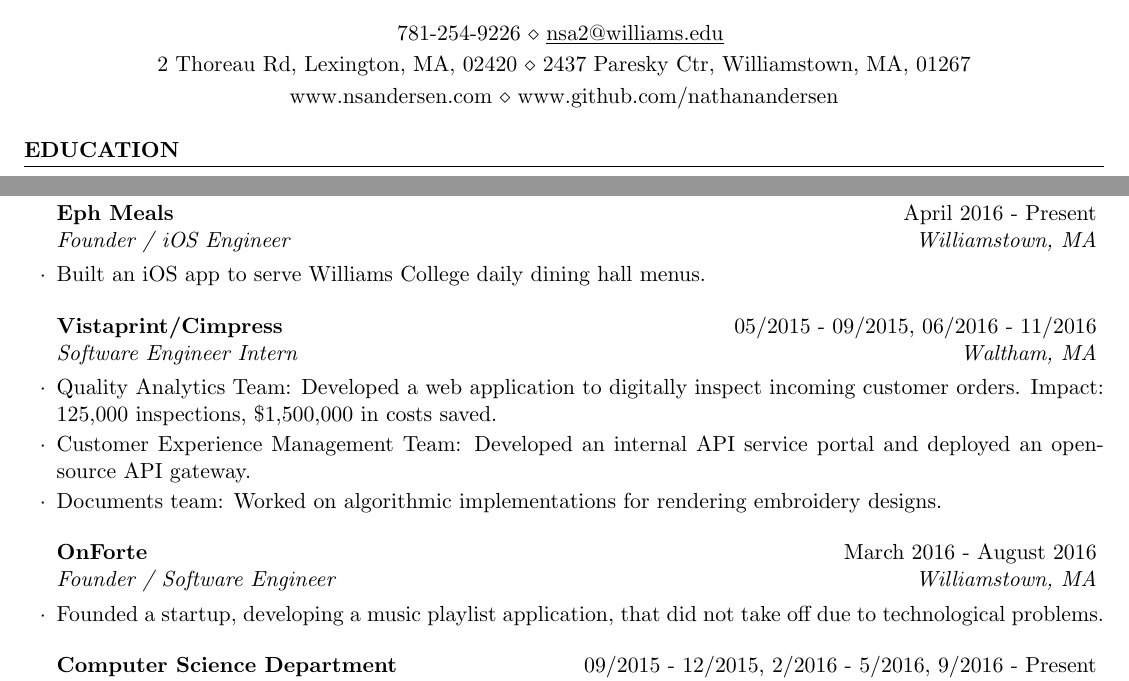
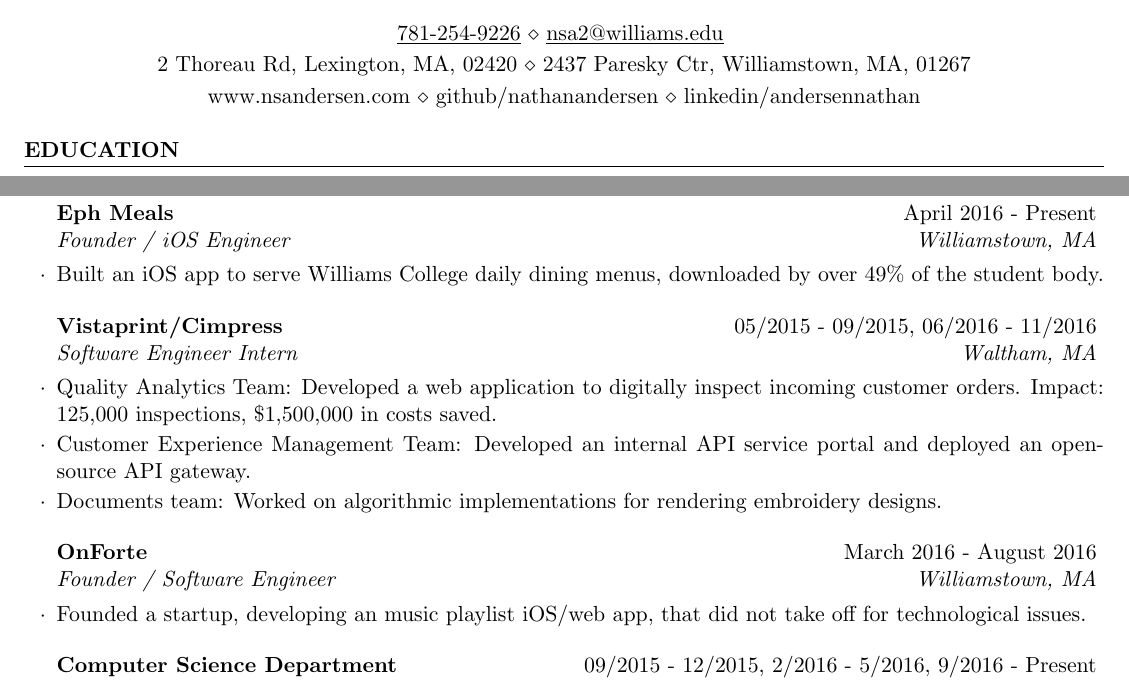
Before and after one commit to nathanandersen/resume, a LaTeX CV (NathanAndersen_Resume.tex): two parts of the page, joined at a grey line, cut so that both start at the same text. Compiled offline with pdfLaTeX.

Commit message:
Updated Eph Meals.

```diff
--- a/NathanAndersen_Resume.tex
+++ b/NathanAndersen_Resume.tex
@@ -27,8 +27,8 @@
 \name{Nathan Andersen} % Your name
 %\address{2 Thoreau Rd \\ Lexington, MA, 02420} % Your address
 \address{2 Thoreau Rd, Lexington, MA, 02420 \\ 2437 Paresky Ctr, Williamstown, MA, 01267} % Your secondary addess (optional)
-\address{www.nsandersen.com \\ www.github.com/nathanandersen}
-\address{781-254-9226 \\ \underline{nsa2@williams.edu} } % Your phone number and email
+\address{www.nsandersen.com \\ github/nathanandersen \\ linkedin/andersennathan}
+\address{\underline{781-254-9226} \\ \underline{nsa2@williams.edu} } % Your phone number and email
 
 
 \begin{document}
@@ -64,7 +64,7 @@
 \begin{rSection}{Experience}
 
 \begin{rSubsection}{Eph Meals}{April 2016 - Present}{Founder / iOS Engineer}{Williamstown, MA}
-  \item Built an iOS app to serve Williams College daily dining hall menus.
+  \item Built an iOS app to serve Williams College daily dining menus, downloaded by over 49\% of the student body.
 \end{rSubsection}
 
 %------------------------------------------------
@@ -78,7 +78,7 @@
 %------------------------------------------------
 
 \begin{rSubsection}{OnForte}{March 2016 - August 2016}{Founder / Software Engineer}{Williamstown, MA}
-  \item Founded a startup, developing a music playlist application, that did not take off due to technological problems.
+  \item Founded a startup, developing an music playlist iOS/web app, that did not take off for technological issues.
 \end{rSubsection}
 
 %------------------------------------------------
```
Also changed, not shown: NathanAndersen_Resume.pdf.
